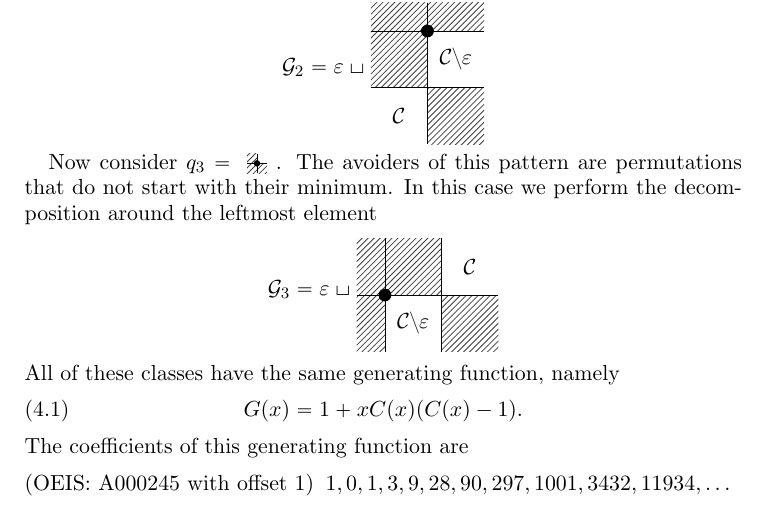
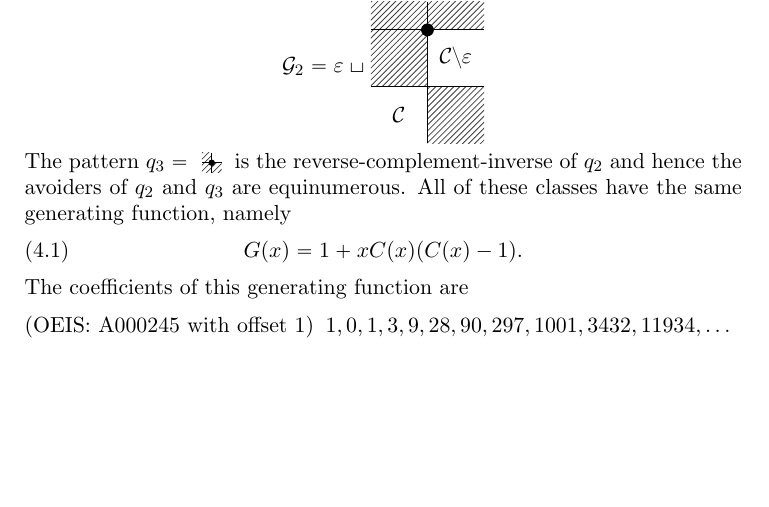
Before and after one commit to MurrayT/PRule-MSc-work, a LaTeX paper (writing/paper/papermain.tex, which reads writing/paper/sections/wilf.tex): part of page 13 of 19, cut so that both start at the same text, the shorter picture padded with empty space. The pictures show the PDF file writing/paper/papermain.pdf that the author committed with the source.

Commit message:
Symmetry use in Wilf
- Refer to symmetry instead of doing the structural work.

```diff
--- a/writing/paper/sections/wilf.tex
+++ b/writing/paper/sections/wilf.tex
@@ -144,15 +144,8 @@ decomposition as before to get
     \mathcal{\var}_2 =\varepsilon \sqcup
 \decompmax{0/1,1/0}{\mathcal{C}}{}{}{\mathcal{C}\setminus\varepsilon}
 \end{equation*}
-
-% TODO Isn't q_3 a symmetry of q_2? So we don't need to repeat the work
-Now consider \(q_3 = \textpattern{}{1}{0/0,0/1,1/0}\). The avoiders of this
-pattern are permutations that do not start with their minimum. In this case we
-perform the decomposition around the leftmost element
-\begin{equation*}
-    \mathcal{\var}_3 =\varepsilon \sqcup
-\decompleft{0/1,1/0}{\mathcal{C}\setminus\varepsilon}{}{}{\mathcal{C}}
-\end{equation*}
+The pattern \(q_3 = \textpattern{}{1}{0/0,0/1,1/0}\) is the reverse-complement-inverse
+of \(q_2\) and hence the avoiders of \(q_2\) and \(q_3\) are equinumerous.
 All of these classes have the same generating function, namely
 \begin{equation}
     \var(x) = 1 + xC(x)(C(x)-1). \label{eqn:maxlgen}
```
Also changed, not shown: writing/paper/papermain.pdf.
